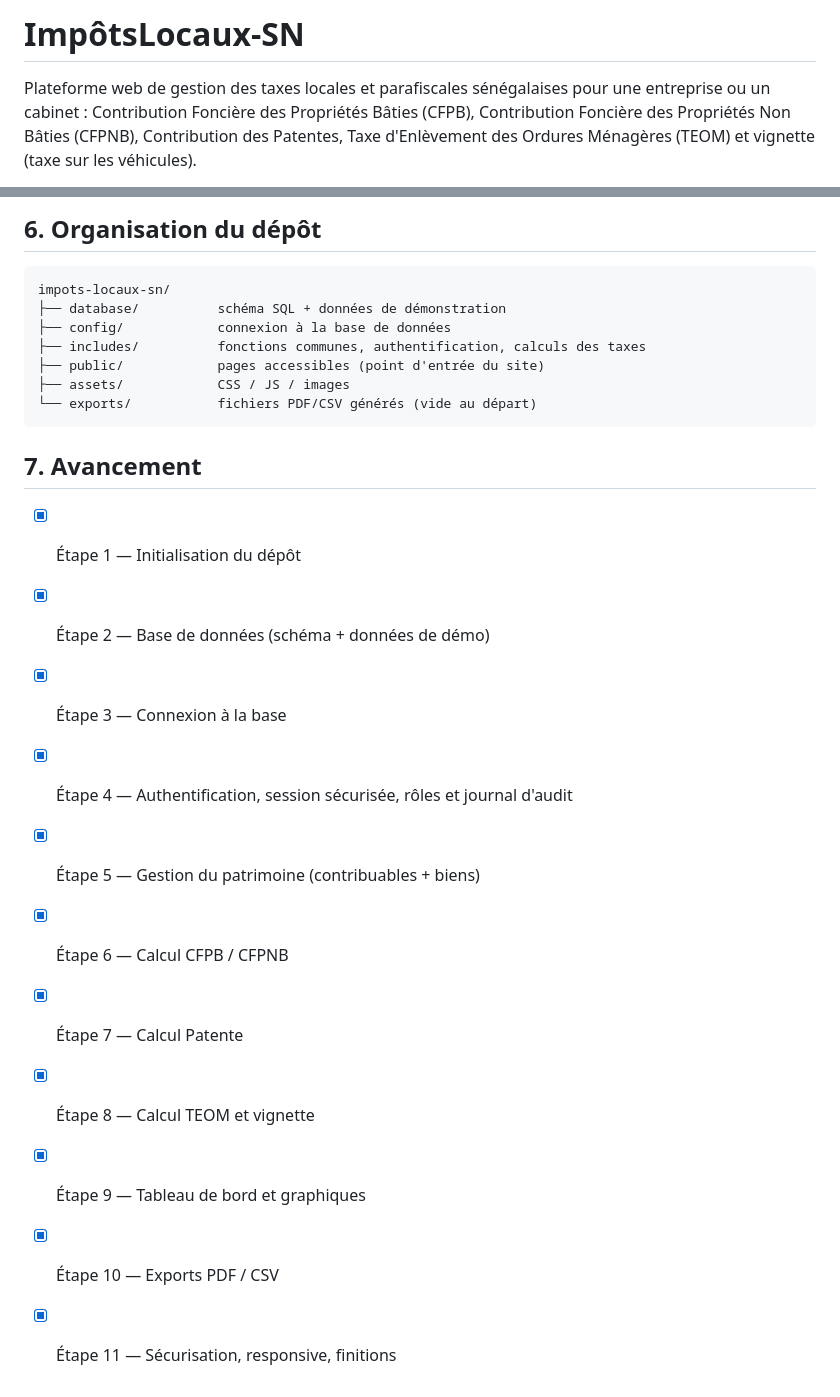
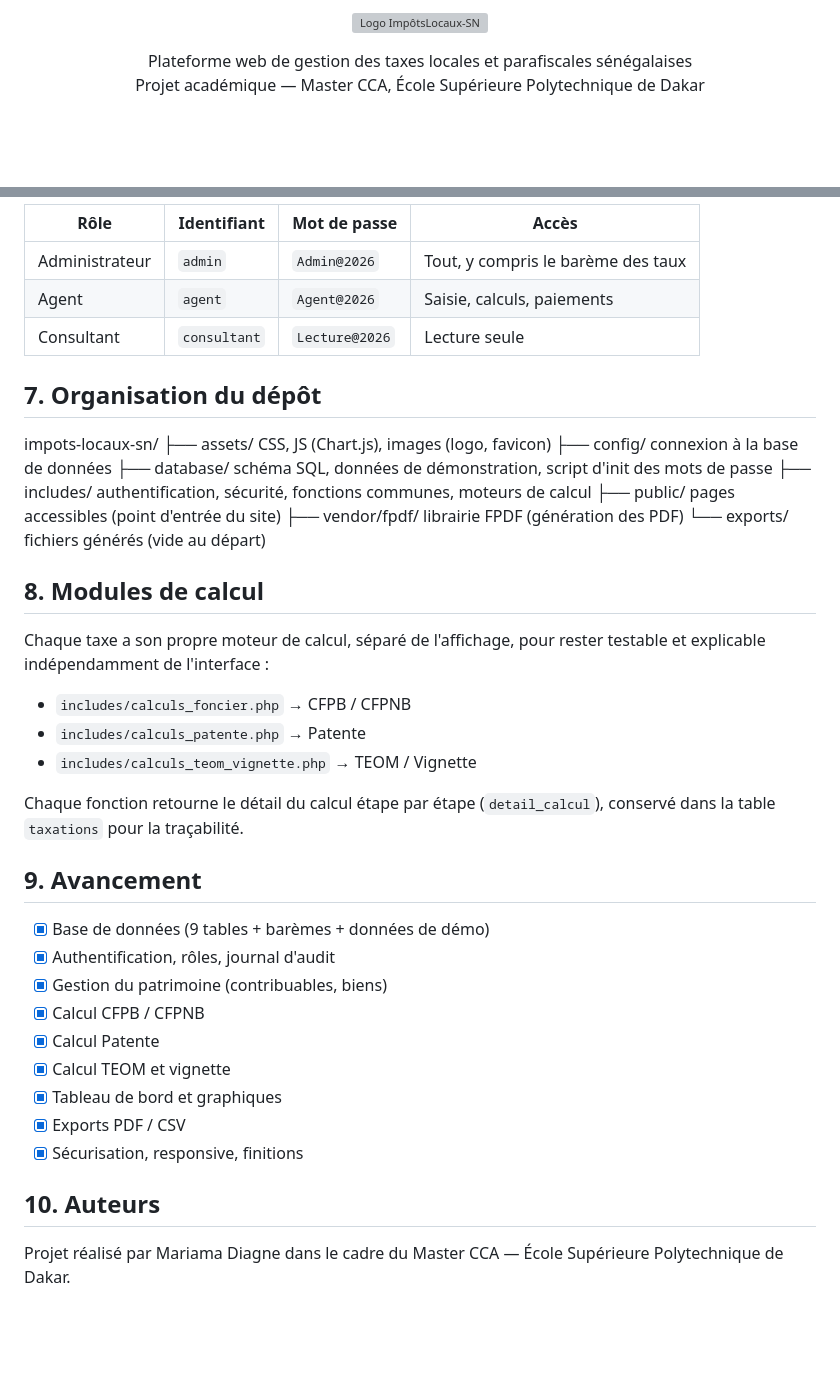
Before and after one commit to Mareme-Diagne/impots-locaux-sn, a Markdown page: README.md, 2 parts joined by grey strips. Rendered like a GitHub page; blank space fills up the shorter version; grey boxes are pictures that could not be loaded.

````diff
--- a/README.md
+++ b/README.md
@@ -1,6 +1,9 @@
-# ImpôtsLocaux-SN
+<p align="center">
+  <img src="assets/img/logo.svg" alt="Logo ImpôtsLocaux-SN" width="480">
+</p>
 
-Plateforme web de gestion des taxes locales et parafiscales sénégalaises pour une entreprise ou un cabinet :
-Contribution Foncière des Propriétés Bâties (CFPB), Contribution Foncière des Propriétés Non Bâties (CFPNB),
-Contribution des Patentes, Taxe d'Enlèvement des Ordures Ménagères (TEOM) et vignette (taxe sur les véhicules).
+<p align="center">
+  Plateforme web de gestion des taxes locales et parafiscales sénégalaises<br>
+  Projet académique — Master CCA, École Supérieure Polytechnique de Dakar
+</p>
 
@@ -63,26 +88,44 @@ plusieurs taxes locales différentes, calculées chacune avec ses propres règle
 
-## 6. Organisation du dépôt
+| Rôle | Identifiant | Mot de passe | Accès |
+|---|---|---|---|
+| Administrateur | `admin` | `Admin@2026` | Tout, y compris le barème des taux |
+| Agent | `agent` | `Agent@2026` | Saisie, calculs, paiements |
+| Consultant | `consultant` | `Lecture@2026` | Lecture seule |
 
-```
+## 7. Organisation du dépôt
 impots-locaux-sn/
-├── database/          schéma SQL + données de démonstration
-├── config/            connexion à la base de données
-├── includes/          fonctions communes, authentification, calculs des taxes
-├── public/            pages accessibles (point d'entrée du site)
-├── assets/            CSS / JS / images
-└── exports/           fichiers PDF/CSV générés (vide au départ)
-```
+├── assets/ CSS, JS (Chart.js), images (logo, favicon)
+├── config/ connexion à la base de données
+├── database/ schéma SQL, données de démonstration, script d'init des mots de passe
+├── includes/ authentification, sécurité, fonctions communes, moteurs de calcul
+├── public/ pages accessibles (point d'entrée du site)
+├── vendor/fpdf/ librairie FPDF (génération des PDF)
+└── exports/ fichiers générés (vide au départ)
 
-## 7. Avancement
+## 8. Modules de calcul
 
-- [x] Étape 1 — Initialisation du dépôt
-- [x] Étape 2 — Base de données (schéma + données de démo)
-- [x] Étape 3 — Connexion à la base
-- [x] Étape 4 — Authentification, session sécurisée, rôles et journal d'audit
-- [x] Étape 5 — Gestion du patrimoine (contribuables + biens)
-- [x] Étape 6 — Calcul CFPB / CFPNB
-- [x] Étape 7 — Calcul Patente
-- [x] Étape 8 — Calcul TEOM et vignette
-- [X] Étape 9 — Tableau de bord et graphiques
-- [x] Étape 10 — Exports PDF / CSV
-- [x] Étape 11 — Sécurisation, responsive, finitions
+Chaque taxe a son propre moteur de calcul, séparé de l'affichage, pour rester testable et
+explicable indépendamment de l'interface :
+
+- `includes/calculs_foncier.php` → CFPB / CFPNB
+- `includes/calculs_patente.php` → Patente
+- `includes/calculs_teom_vignette.php` → TEOM / Vignette
+
+Chaque fonction retourne le détail du calcul étape par étape (`detail_calcul`), conservé dans la
+table `taxations` pour la traçabilité.
+
+## 9. Avancement
+
+- [x] Base de données (9 tables + barèmes + données de démo)
+- [x] Authentification, rôles, journal d'audit
+- [x] Gestion du patrimoine (contribuables, biens)
+- [x] Calcul CFPB / CFPNB
+- [x] Calcul Patente
+- [x] Calcul TEOM et vignette
+- [x] Tableau de bord et graphiques
+- [x] Exports PDF / CSV
+- [x] Sécurisation, responsive, finitions
+
+## 10. Auteurs
+
+Projet réalisé par Mariama Diagne dans le cadre du Master CCA — École Supérieure Polytechnique de Dakar.
````
Also changed, not shown: other parts of README.md (+64 -42 lines).
